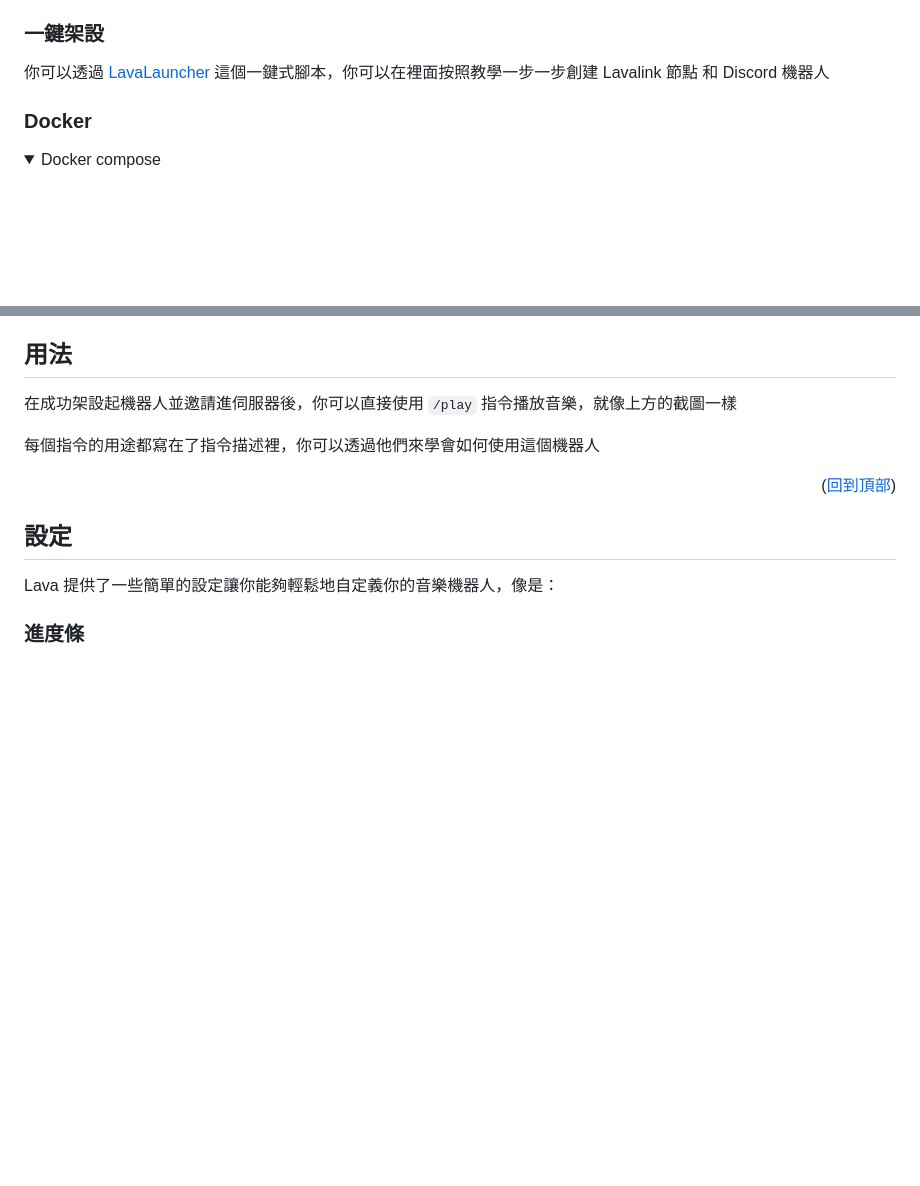
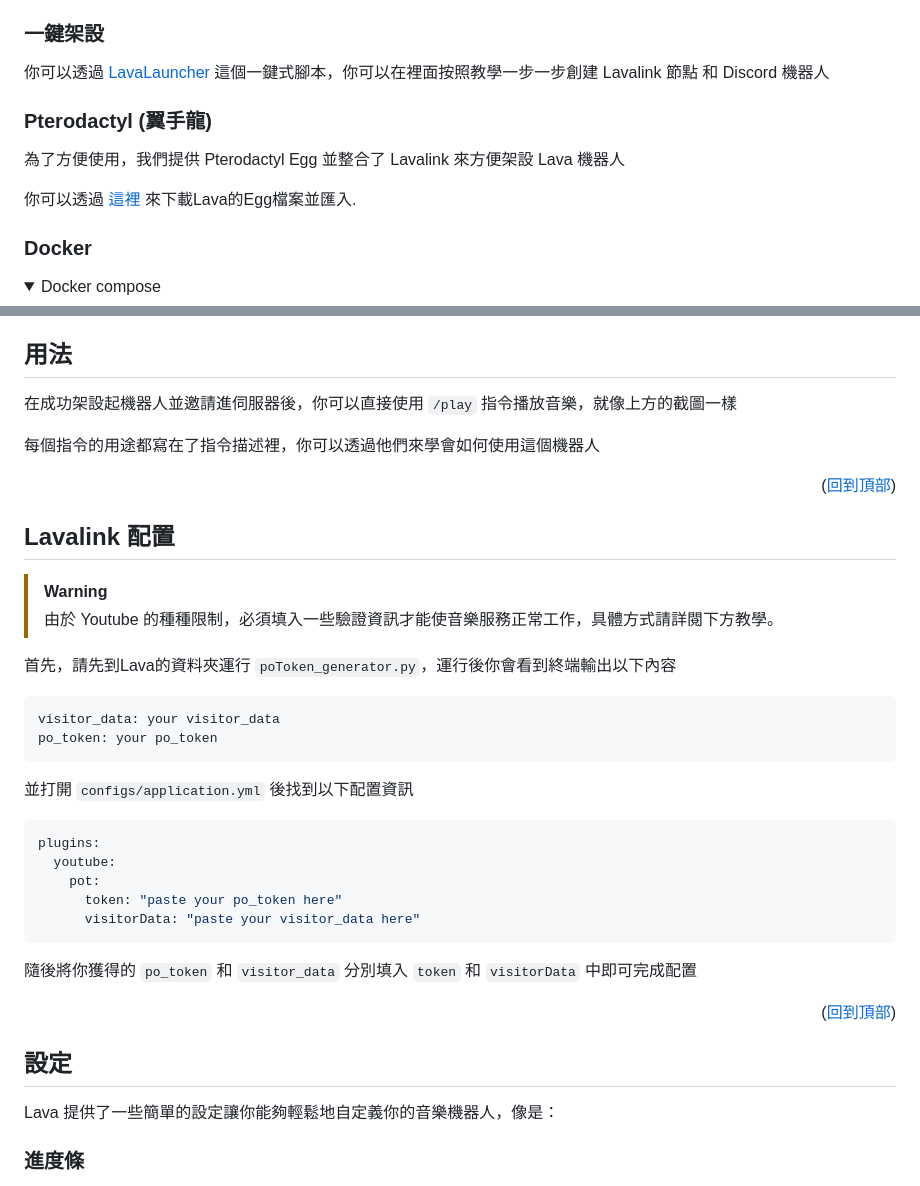
Before and after one commit to Nat1anWasTaken/Lava, a Markdown page: README.md, 2 parts joined by grey strips. Drawn GitHub-style; folded sections open; blank space fills up the shorter version.

Commit message:
docs(README.md): Added poToken generation tutorial and Pterodactyl egg setup instructions.

````diff
--- a/README.md
+++ b/README.md
@@ -77,6 +77,11 @@
 ### 一鍵架設
 
 你可以透過 [LavaLauncher][LavaLauncher] 這個一鍵式腳本，你可以在裡面按照教學一步一步創建 Lavalink 節點 和 Discord 機器人
+
+### Pterodactyl (翼手龍)
+為了方便使用，我們提供 Pterodactyl Egg 並整合了 Lavalink 來方便架設 Lava 機器人
+
+你可以透過 [這裡](https://github.com/Mantouisyummy/Lava-egg/blob/main/egg-lava.json) 來下載Lava的Egg檔案並匯入.
 
 ### Docker
 
@@ -159,6 +164,29 @@ docker run -it \
 <p align="right">(<a href="#readme-top">回到頂部</a>)</p>
 
 <!-- CONFIGURATION -->
+
+## Lavalink 配置
+> [!WARNING]
+> 由於 Youtube 的種種限制，必須填入一些驗證資訊才能使音樂服務正常工作，具體方式請詳閱下方教學。
+
+首先，請先到Lava的資料夾運行 `poToken_generator.py`，運行後你會看到終端輸出以下內容
+
+```
+visitor_data: your visitor_data
+po_token: your po_token
+```
+
+並打開 `configs/application.yml` 後找到以下配置資訊
+```yml
+plugins:
+  youtube:
+    pot:
+      token: "paste your po_token here"
+      visitorData: "paste your visitor_data here"
+```
+隨後將你獲得的 `po_token` 和 `visitor_data` 分別填入 `token` 和 `visitorData` 中即可完成配置
+
+<p align="right">(<a href="#readme-top">回到頂部</a>)</p>
 
 ## 設定
 Lava 提供了一些簡單的設定讓你能夠輕鬆地自定義你的音樂機器人，像是：
````
